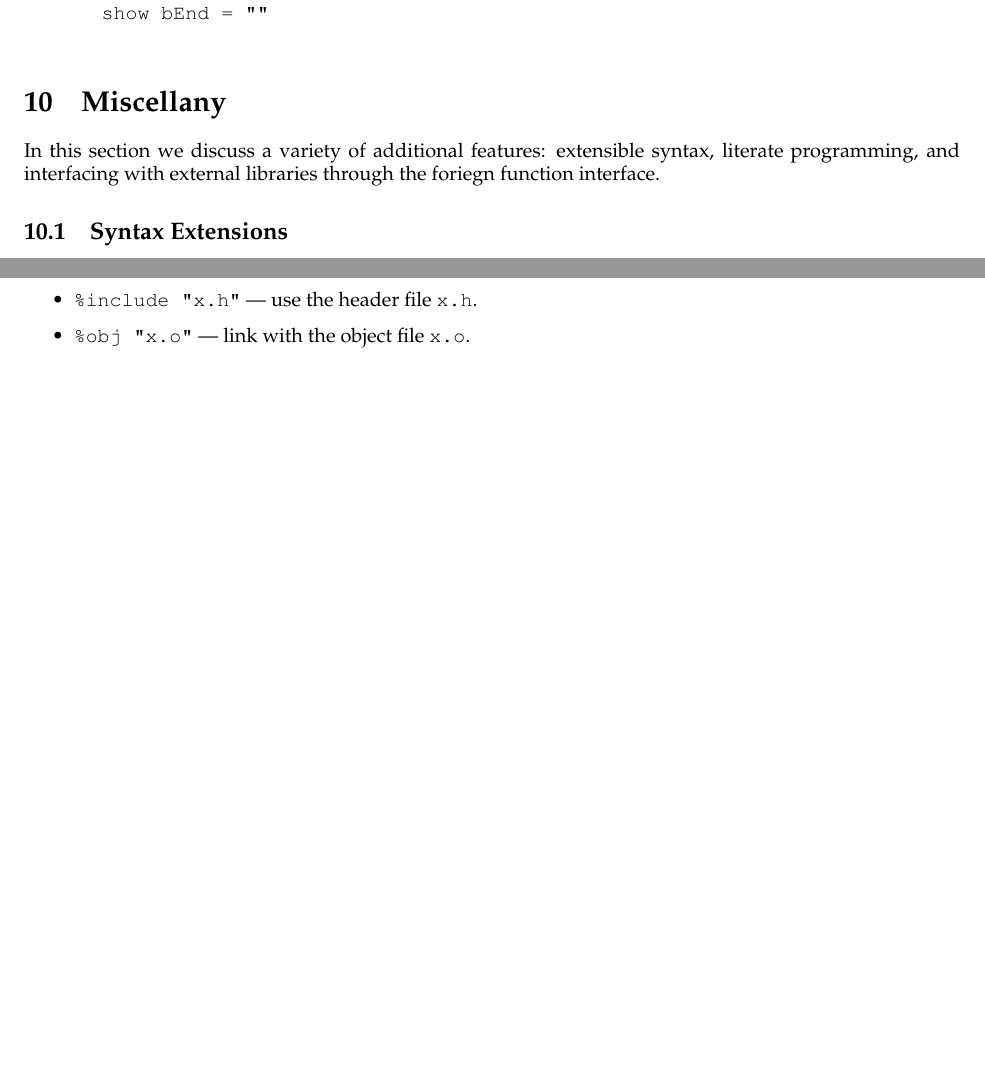
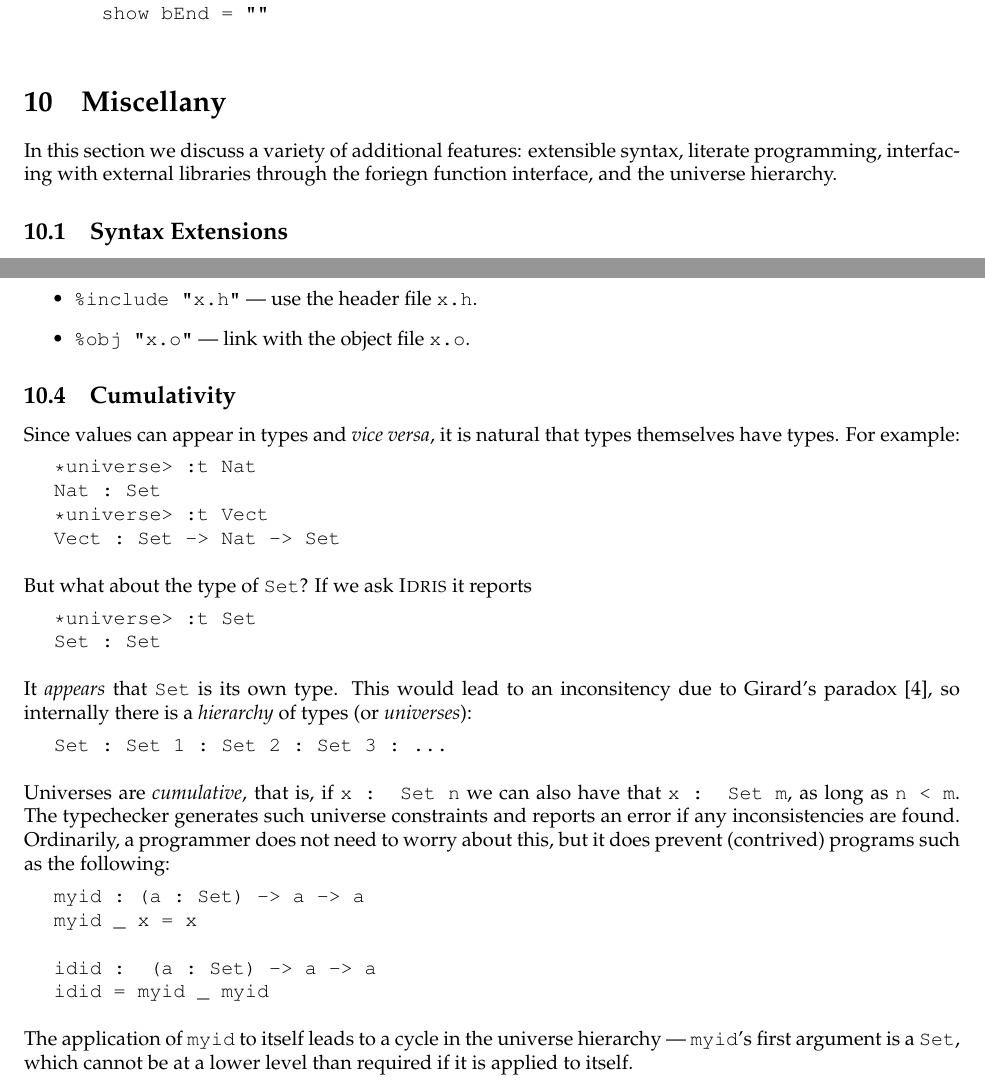
Before and after one commit to idris-lang/Idris-dev, a LaTeX document (tutorial/idris-tutorial.tex, which reads tutorial/miscellany.tex): two parts of pages 31 and 33 of 33 before the commit and two parts of pages 31 and 33 of 34 after it, joined at a grey line, cut so that both start at the same text, the shorter picture padded with empty space. Compiled offline with pdfLaTeX; a LaTeX package or settings file that is missing is left out.

Commit message:
Note on cumulativity in tutorial

```diff
--- a/tutorial/miscellany.tex
+++ b/tutorial/miscellany.tex
@@ -1,8 +1,8 @@
 \section{Miscellany}
 
 In this section we discuss a variety of additional features: extensible syntax,
-literate programming, and interfacing with external libraries through the
-foriegn function interface.
+literate programming, interfacing with external libraries through the
+foriegn function interface, and the universe hierarchy.
 
 \input{syntax}
 
@@ -132,6 +132,69 @@ This is made possible through the following directives:
 \item \texttt{\%obj "x.o"} --- link with the object file \texttt{x.o}.
 \end{itemize}
 
+\subsection{Cumulativity}
+
+Since values can appear in types and \emph{vice versa}, it is natural that types themselves
+have types. For example:
+
+\begin{SaveVerbatim}{typetypes}
+
+*universe> :t Nat
+Nat : Set
+*universe> :t Vect
+Vect : Set -> Nat -> Set
+
+\end{SaveVerbatim}
+\useverb{typetypes}
+
+\noindent
+But what about the type of \texttt{Set}? If we ask \Idris{} it reports
+
+\begin{SaveVerbatim}{setset}
+
+*universe> :t Set
+Set : Set
+
+\end{SaveVerbatim}
+\useverb{setset}
+
+\noindent
+It \emph{appears} that \texttt{Set} is its own type. This would lead to an inconsitency
+due to Girard's paradox~\cite{girard-thesis}, so internally there is a \emph{hierarchy}
+of types (or \emph{universes}):
+
+\begin{SaveVerbatim}{sethierarchy}
+
+Set : Set 1 : Set 2 : Set 3 : ...
+
+\end{SaveVerbatim}
+\useverb{sethierarchy}
+
+\noindent
+Universes are \emph{cumulative}, that is, if \texttt{x : Set n} we can also have that
+\texttt{x : Set m}, as long as \texttt{n < m}.
+The typechecker generates such universe
+constraints and reports an error if any inconsistencies are found. Ordinarily, a
+programmer does not need to worry about this, but it does prevent (contrived)
+programs such as
+the following:
+
+\begin{SaveVerbatim}{idid}
+
+myid : (a : Set) -> a -> a
+myid _ x = x
+
+idid :  (a : Set) -> a -> a
+idid = myid _ myid
+
+\end{SaveVerbatim}
+\useverb{idid}
+
+\noindent
+The application of \texttt{myid} to itself leads to a cycle in the universe hierarchy
+--- \texttt{myid}'s first argument is a \texttt{Set}, which cannot be at a lower level
+than required if it is applied to itself.
+
 %\subsection{Comparison}
 
 %How does \Idris{} compare with other dependently typed languages and proof
```
Also changed, not shown: tutorial/idris-tutorial.pdf, 2 other files.
